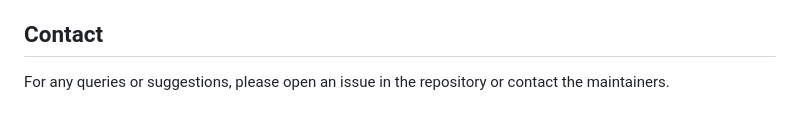
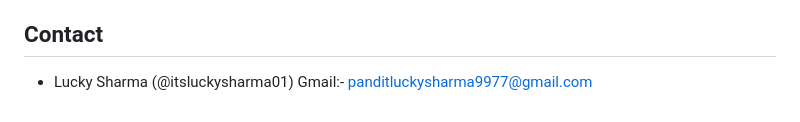
Before and after one commit to itsluckysharma01/Skin_Diseases_Detection_Using_Deep-Learning, a Markdown page: README.md, the part around the change. Drawn GitHub-style.

```diff
--- a/README.md
+++ b/README.md
@@ -113,5 +113,5 @@ This project is licensed under the MIT License - see the LICENSE file for detail
 - Special thanks to the medical professionals who helped in validating the results
 
 ## Contact
-
-For any queries or suggestions, please open an issue in the repository or contact the maintainers.
+- Lucky Sharma (@itsluckysharma01)
+  Gmail:- panditluckysharma9977@gmail.com
```
